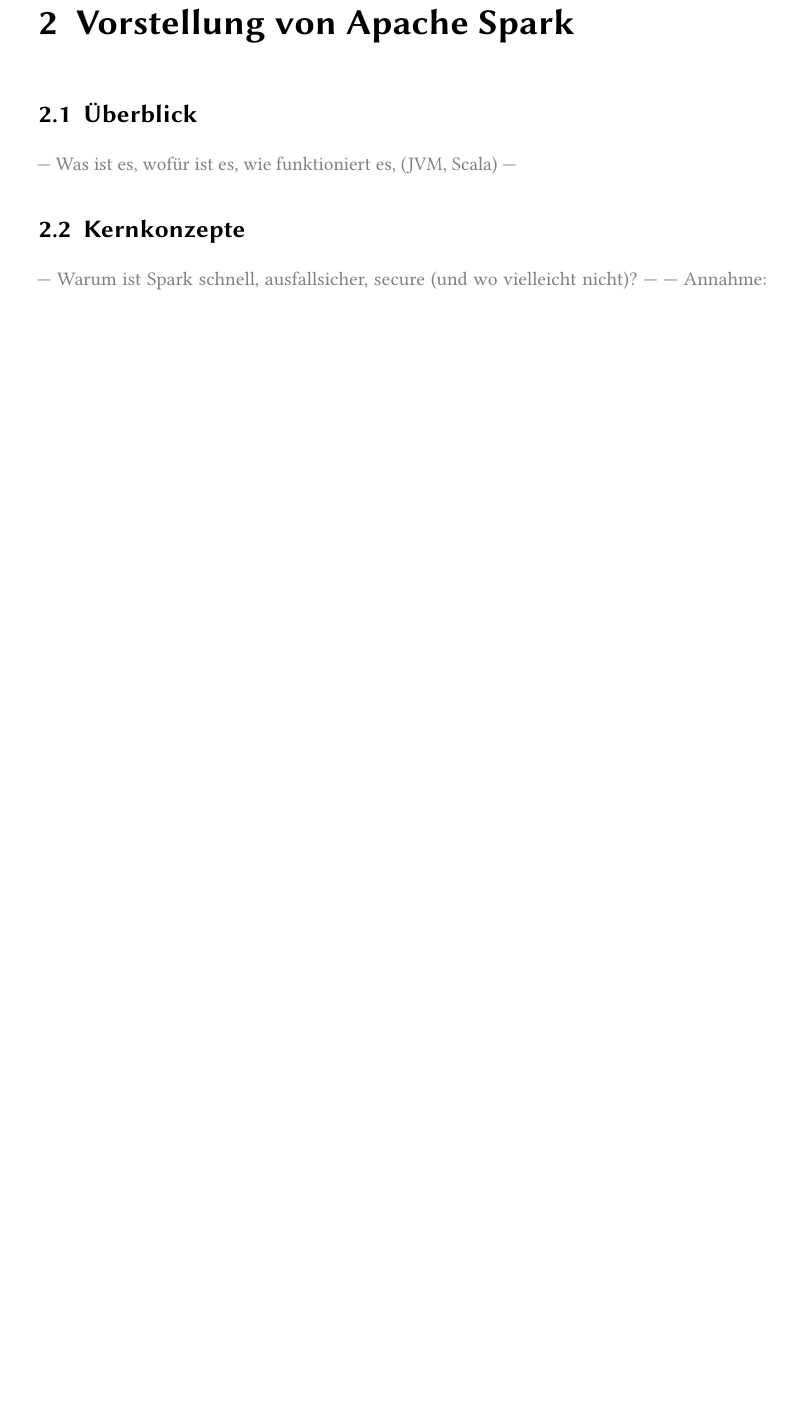
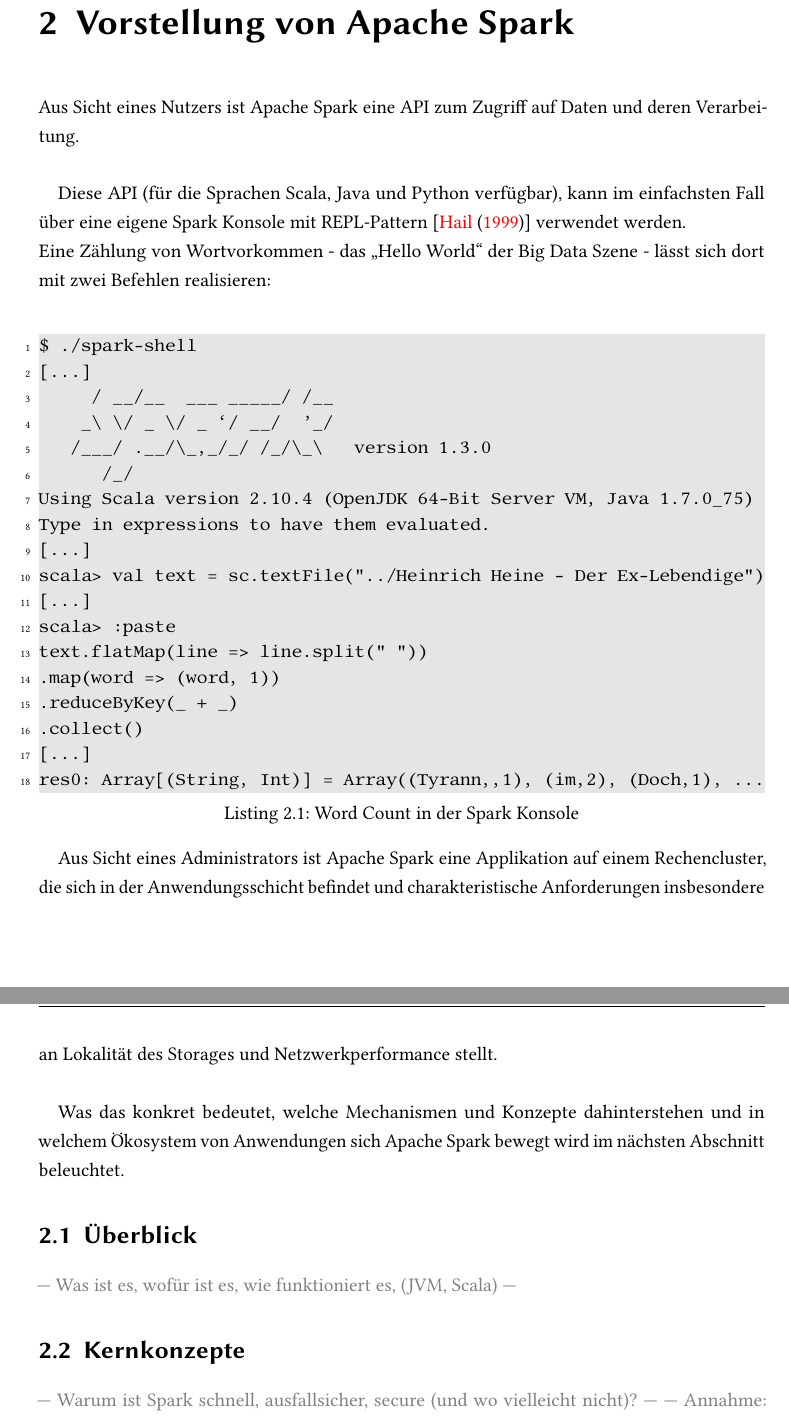
Before and after one commit to danck/bachelor_thesis, a LaTeX thesis (0 - Entwürfe/0.01/sample.tex): part of page 10 of 19 before the commit and two parts of pages 12 and 13 of 22 after it, the two joined at a grey line, cut so that both start at the same text, the shorter picture padded with empty space. Compiled offline with pdfLaTeX; the source files are stored in an older character set and shown here as Unicode; an older LaTeX class or package is replaced by its successor.

Commit message:
verweise und spark vorstellung begonnen

```diff
--- a/0 - Entwürfe/0.01/sample.tex
+++ b/0 - Entwürfe/0.01/sample.tex
@@ -191,9 +190,41 @@
 \end{itemize}
 
 \chapter{Vorstellung von Apache Spark}
+Aus Sicht eines Nutzers ist Apache Spark eine API zum Zugriff auf Daten und deren Verarbeitung.\\
+
+Diese API (für die Sprachen Scala, Java und Python verfügbar), kann im einfachsten Fall über eine eigene Spark Konsole mit REPL-Pattern [\cite{Hail}] verwendet werden.\\
+Eine Zählung von Wortvorkommen - das "`Hello World"' der Big Data Szene - lässt sich dort mit zwei Befehlen realisieren:\\
+
+\begin{lstlisting}[caption=Word Count in der Spark Konsole]
+$ ./spark-shell
+[...]
+     / __/__  ___ _____/ /__
+    _\ \/ _ \/ _ `/ __/  '_/
+   /___/ .__/\_,_/_/ /_/\_\   version 1.3.0
+      /_/
+Using Scala version 2.10.4 (OpenJDK 64-Bit Server VM, Java 1.7.0_75)
+Type in expressions to have them evaluated.
+[...]
+scala> val text = sc.textFile("../Heinrich Heine - Der Ex-Lebendige")
+[...]
+scala> :paste
+text.flatMap(line => line.split(" "))
+.map(word => (word, 1))
+.reduceByKey(_ + _)
+.collect()
+[...]
+res0: Array[(String, Int)] = Array((Tyrann,,1), (im,2), (Doch,1), ...
+\end{lstlisting}
+
+\\
+
+Aus Sicht eines Administrators ist Apache Spark eine Applikation auf einem Rechencluster, die sich in der Anwendungsschicht befindet und charakteristische Anforderungen insbesondere an Lokalität des Storages und Netzwerkperformance stellt.\\
+
+Was das konkret bedeutet, welche Mechanismen und Konzepte dahinterstehen und in welchem Ökosystem von Anwendungen sich Apache Spark bewegt wird im nächsten Abschnitt beleuchtet.
 
 \section{Überblick}
 \textcolor{gray}{--- Was ist es, wofür ist es, wie funktioniert es, (JVM, Scala) ---}
+
 
 \section{Kernkonzepte}
 \textcolor{gray}{--- Warum ist Spark schnell, ausfallsicher, secure (und wo vielleicht nicht)? ---}
```
Also changed, not shown: 0 - Entwürfe/0.01/sample.bib (+20 -4 lines), 0 - Entwürfe/0.01/sample.bbl, 0 - Entwürfe/0.01/sample.pdf, 0 - Entwürfe/0.01/sample.tex (20 more changed lines), 9 other files.
